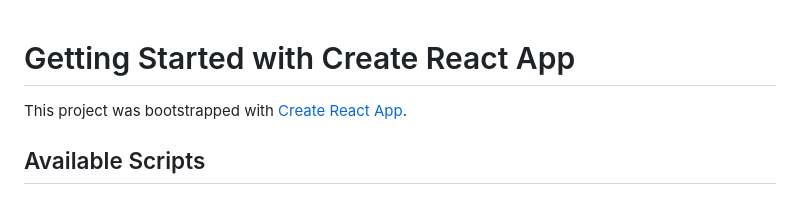
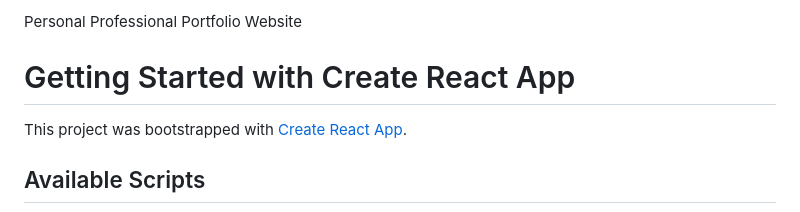
Before and after one commit to shuruti19/FUTURE_FS_01, a Markdown page: README.md, the part around the change. Rendered like a GitHub page.

```diff
--- a/README.md
+++ b/README.md
@@ -1,3 +1,4 @@
+Personal Professional Portfolio Website
 # Getting Started with Create React App
 
 This project was bootstrapped with [Create React App](https://github.com/facebook/create-react-app).
```
